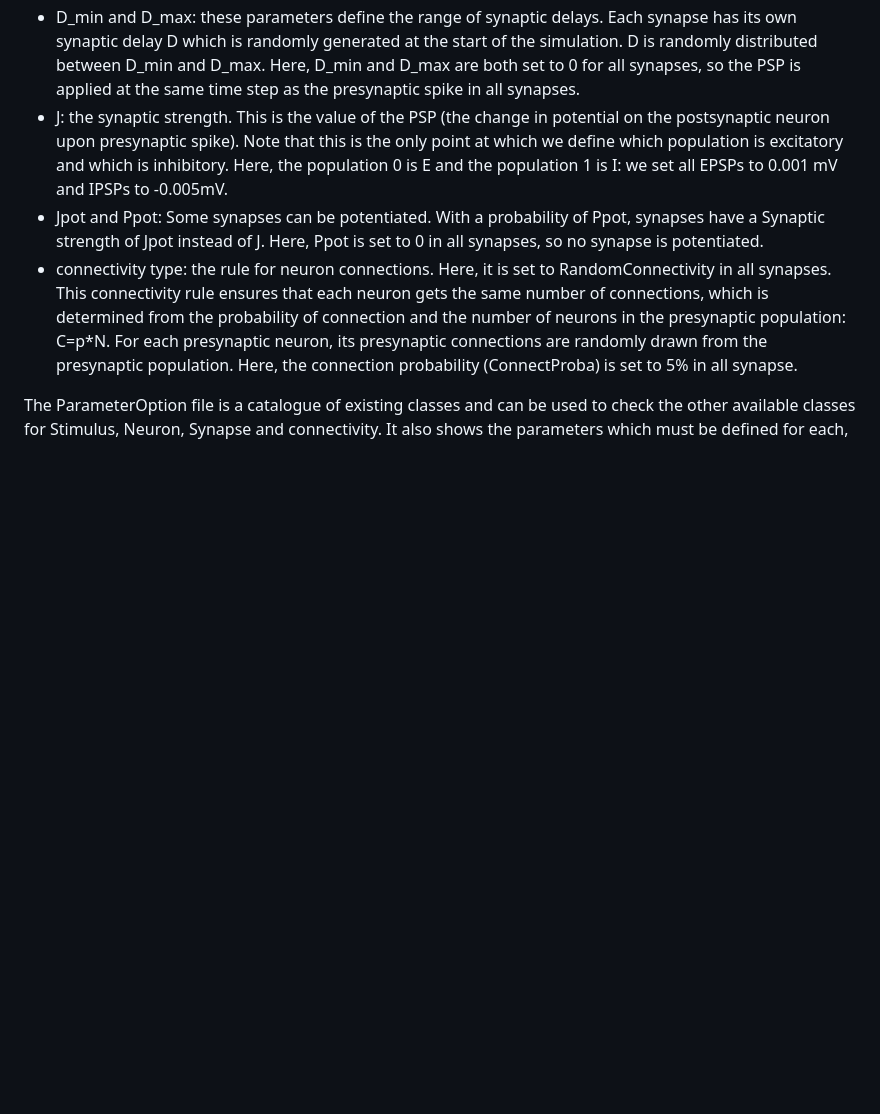
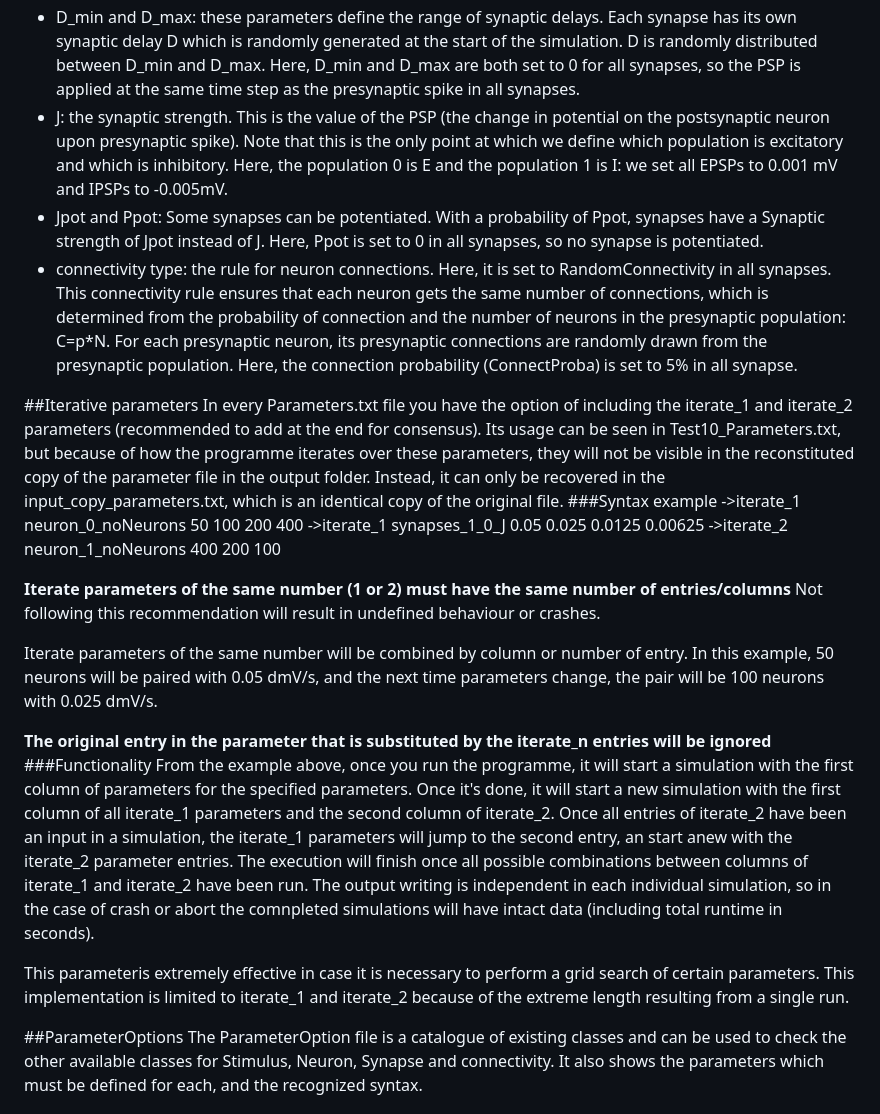
Before and after one commit to tatjanaTchuT/BrainCode, a Markdown page: README_ParameterFile.md, the part around the change. Drawn GitHub-style; blank space fills up the shorter version.

Commit message:
Update README_ParameterFile.md
With iterate_1 and iterate_2 parameter explanation

```diff
--- a/README_ParameterFile.md
+++ b/README_ParameterFile.md
@@ -41,5 +41,24 @@ Every pair of population has its own Synapse object. Here, we have the four: 0<-
 - Jpot and Ppot: Some synapses can be potentiated. With a probability of Ppot, synapses have a Synaptic strength of Jpot instead of J. Here, Ppot is set to 0 in all synapses, so no synapse is potentiated.
 - connectivity type: the rule for neuron connections. Here, it is set to RandomConnectivity in all synapses. This connectivity rule ensures that each neuron gets the same number of connections, which is determined from the probability of connection and the number of neurons in the presynaptic population: C=p*N. For each presynaptic neuron, its presynaptic connections are randomly drawn from the presynaptic population. Here, the connection probability (ConnectProba) is set to 5% in all synapse.
 
+##Iterative parameters
+In every Parameters.txt file you have the option of including the iterate_1 and iterate_2 parameters (recommended to add at the end for consensus). Its usage can be seen in Test10_Parameters.txt, but because of how the programme iterates over these parameters, they will not be visible in the reconstituted copy of the parameter file in the output folder. Instead, it can only be recovered in the input_copy_parameters.txt, which is an identical copy of the original file.
+###Syntax example
+->iterate_1 neuron_0_noNeurons 50 100 200 400
+->iterate_1 synapses_1_0_J 0.05 0.025 0.0125 0.00625
+->iterate_2 neuron_1_noNeurons 400 200 100
 
+**Iterate parameters of the same number (1 or 2) must have the same number of entries/columns**
+Not following this recommendation will result in undefined behaviour or crashes.
+
+Iterate parameters of the same number will be combined by column or number of entry. In this example, 50 neurons will be paired with 0.05 dmV/s, and the next time parameters change, the pair will be 100 neurons with 0.025 dmV/s.
+
+**The original entry in the parameter that is substituted by the iterate_n entries will be ignored**
+###Functionality
+From the example above, once you run the programme, it will start a simulation with the first column of parameters for the specified parameters. Once it's done, it will start a new simulation with the first column of all iterate_1 parameters and the second column of iterate_2. Once all entries of iterate_2 have been an input in a simulation, the iterate_1 parameters will jump to the second entry, an start anew with the iterate_2 parameter entries.
+The execution will finish once all possible combinations between columns of iterate_1 and iterate_2 have been run. The output writing is independent in each individual simulation, so in the case of crash or abort the comnpleted simulations will have intact data (including total runtime in seconds).
+
+This parameteris extremely effective in case it is necessary to perform a grid search of certain parameters. This implementation is limited to iterate_1 and iterate_2 because of the extreme length resulting from a single run.
+
+##ParameterOptions
 The ParameterOption file is a catalogue of existing classes and can be used to check the other available classes for Stimulus, Neuron, Synapse and connectivity. It also shows the parameters which must be defined for each, and the recognized syntax.
```
